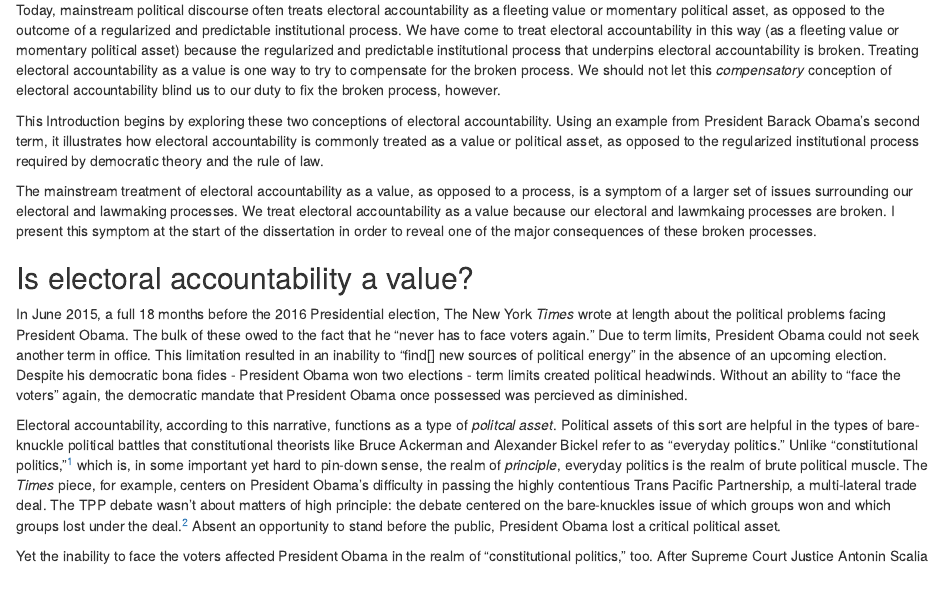
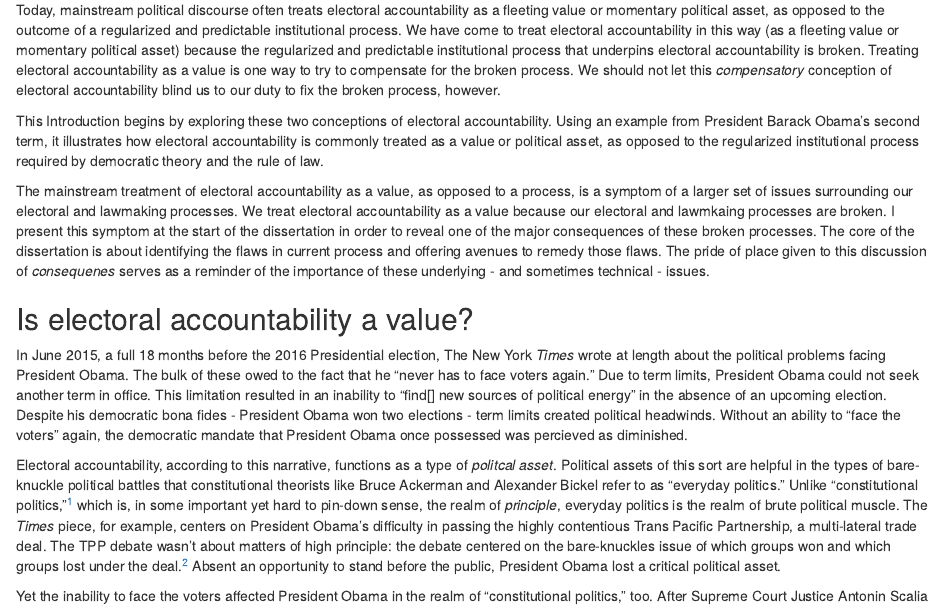
Before and after one commit to adamdhill/Diss, an R Markdown document (Ch1/Ch_1.rmd): the page in a window 1100 px wide, from 480 px down. Rendered offline with R 4.5, knitr and Pandoc, with nearby package versions.

Commit message:
Update Ch_1.rmd

```diff
--- a/Ch1/Ch_1.rmd
+++ b/Ch1/Ch_1.rmd
@@ -17,7 +17,7 @@ Today, mainstream political discourse often treats electoral accountability as a
 
 This Introduction begins by exploring these two conceptions of electoral accountability. Using an example from President Barack Obama's second term, it illustrates how electoral accountability is commonly treated as a value or political asset, as opposed to the regularized institutional process required by democratic theory and the rule of law.
 
-The mainstream treatment of electoral accountability as a value, as opposed to a process, is a symptom of a larger set of issues surrounding our electoral and lawmaking processes. We treat electoral accountability as a value because our electoral and lawmkaing processes are broken. I present this symptom at the start of the dissertation in order to reveal one of the major consequences of these broken processes.
+The mainstream treatment of electoral accountability as a value, as opposed to a process, is a symptom of a larger set of issues surrounding our electoral and lawmaking processes. We treat electoral accountability as a value because our electoral and lawmkaing processes are broken. I present this symptom at the start of the dissertation in order to reveal one of the major consequences of these broken processes. The core of the dissertation is about identifying the flaws in current process and offering avenues to remedy those flaws. The pride of place given to this discussion of *consequenes* serves as a reminder of the importance of these underlying - and sometimes technical - issues.
 
 ## Is electoral accountability a value?
 
```
